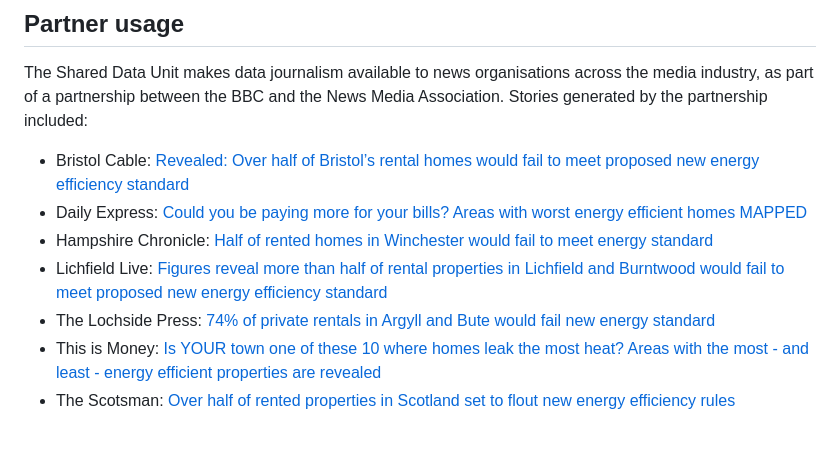
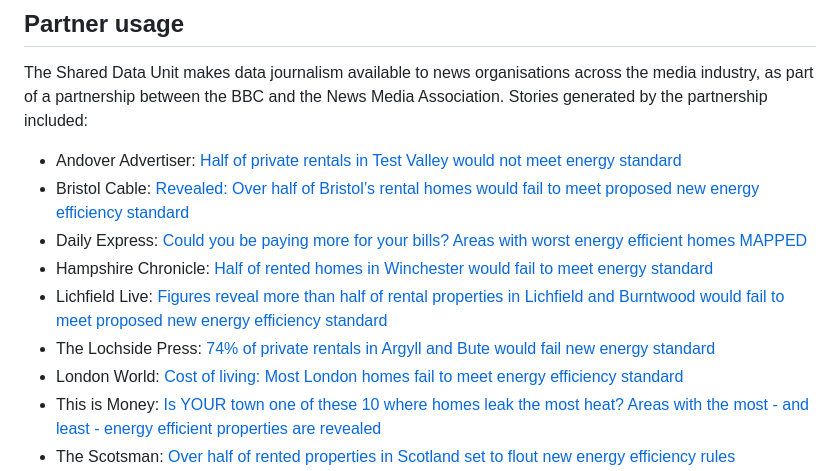
Before and after one commit to BBC-Data-Unit/energy-efficiency-private-rental, a Markdown page: README.md, the part around the change. GitHub-like rendering; blank space fills up the shorter version.

```diff
--- a/README.md
+++ b/README.md
@@ -52,11 +52,13 @@ The results of that initial analysis were further analysed using R notebooks in
 
 The Shared Data Unit makes data journalism available to news organisations across the media industry, as part of a partnership between the BBC and the News Media Association. Stories generated by the partnership included:
 
+* Andover Advertiser: [Half of private rentals in Test Valley would not meet energy standard](https://www.andoveradvertiser.co.uk/news/23461461.half-private-rentals-test-valley-not-meet-energy-standard/)
 * Bristol Cable: [Revealed: Over half of Bristol’s rental homes would fail to meet proposed new energy efficiency standard](https://thebristolcable.org/2023/04/bristol-rental-homes-fail-energy-efficiency-standard/)
 * Daily Express: [Could you be paying more for your bills? Areas with worst energy efficient homes MAPPED](https://www.express.co.uk/news/uk/1754377/energy-efficiency-map-heating-bills-spt)
 * Hampshire Chronicle: [Half of rented homes in Winchester would fail to meet energy standard](https://www.hampshirechronicle.co.uk/news/23461361.half-rented-homes-winchester-fail-meet-energy-standard/)
 * Lichfield Live: [ Figures reveal more than half of rental properties in Lichfield and Burntwood would fail to meet proposed new energy efficiency standard](https://lichfieldlive.co.uk/2023/04/06/figures-reveal-more-than-half-of-rental-properties-in-lichfield-and-burntwood-would-fail-to-meet-proposed-new-energy-efficiency-standard/)
 * The Lochside Press: [74% of private rentals in Argyll and Bute would fail new energy standard](https://thelochsidepress.com/2023/04/06/74-of-private-rentals-in-argyll-and-bute-would-fail-new-energy-standard/)
+* London World: [Cost of living: Most London homes fail to meet energy efficiency standard](https://www.londonworld.com/news/london-homes-miss-energy-efficiency-standard-4098151)
 * This is Money: [Is YOUR town one of these 10 where homes leak the most heat? Areas with the most - and least - energy efficient properties are revealed](https://www.thisismoney.co.uk/money/bills/article-11937617/The-areas-energy-efficient-homes-cost-heat.html)
 * The Scotsman: [Over half of rented properties in Scotland set to flout new energy efficiency rules](https://www.scotsman.com/news/environment/over-half-of-rented-properties-in-scotland-set-to-flout-new-energy-efficiency-rules-4095458)
 * We Love Stornoway: ['Giant green-rules fail' for island renters](https://welovestornoway.com/index.php/home/welovesyhomepage-2/28293-isles-private-rentals-in-massive-energy-fail)
```
